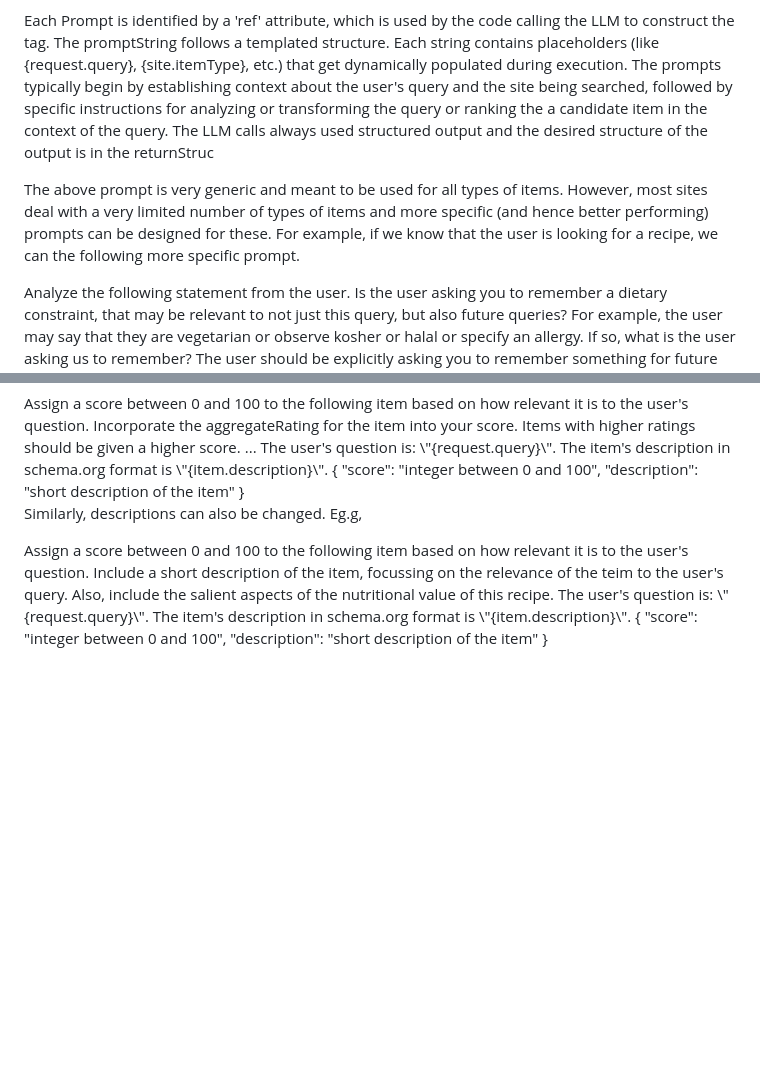
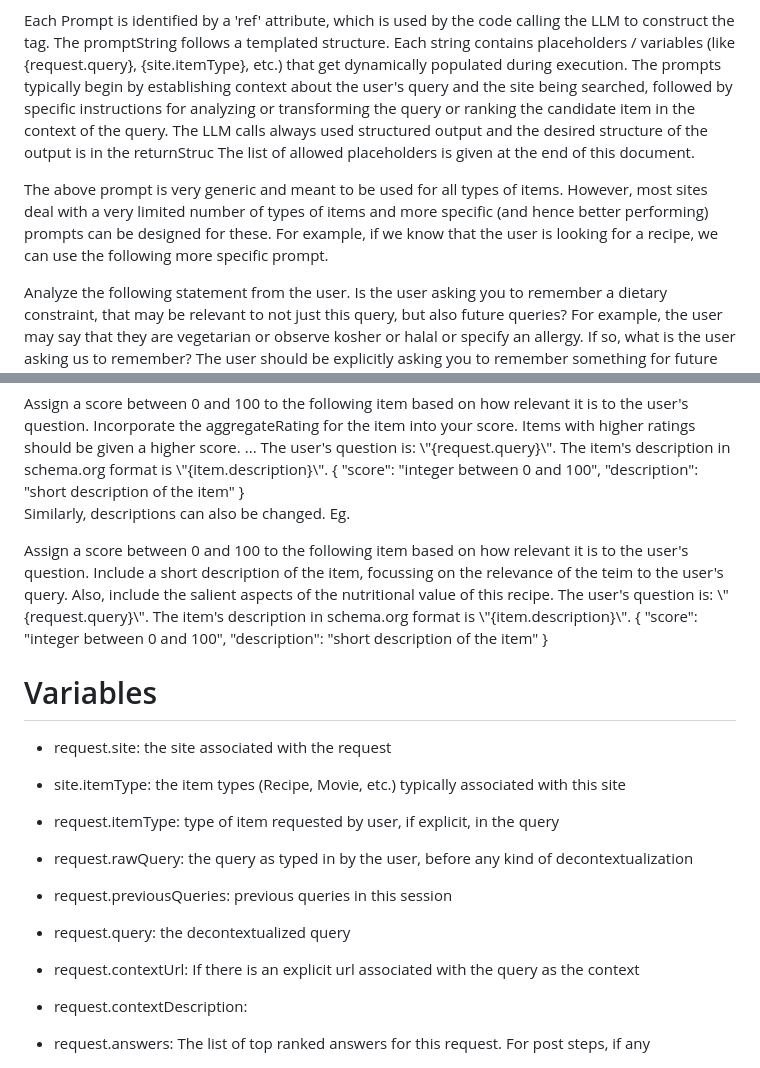
Before and after one commit to medhabelwadi/NLWeb, a Markdown page: docs/Prompts.md, 2 parts joined by grey strips. Drawn GitHub-style; blank space fills up the shorter version.

Commit message:
More documentation
More documentation

```diff
--- a/docs/Prompts.md
+++ b/docs/Prompts.md
@@ -42,19 +42,20 @@ by changing these prompts.
 
 Each <tag>Prompt</tag> is identified by a 'ref' attribute, which is used
 by the code calling the LLM to construct the tag. The <tag>promptString</tag>
-follows a templated structure. Each string contains placeholders
+follows a templated structure. Each string contains placeholders / variables
 (like {request.query}, {site.itemType}, etc.) that get dynamically populated
 during execution. The prompts typically begin by establishing context about
 the user's query and the site being searched, followed by specific instructions
-for analyzing or transforming the query or ranking the a candidate item
+for analyzing or transforming the query or ranking the candidate item
 in the context of the query. The LLM calls always used structured output
 and the desired structure of the output is in the <tag>returnStruc</tag>
+The list of allowed placeholders is given at the end of this document.
 
 The above prompt is very generic and meant to be used for all types of
 items. However, most sites deal with a very limited number of types of items
 and more specific (and hence better performing) prompts can be designed
 for these. For example, if we know that the user is looking for a recipe,
-we can the following more specific prompt.
+we can use the following more specific prompt.
 
   <Recipe>
     <Prompt ref="DetectMemoryRequestPrompt">
@@ -122,7 +123,7 @@ asks the LLM to factor this in. E.g.,
       </returnStruc>
    </Prompt>
 
-Similarly, descriptions can also be changed. Eg.g,
+Similarly, descriptions can also be changed. Eg.
 
  <Recipe>
    <Prompt ref="RankingPrompt">
@@ -141,3 +142,21 @@ Similarly, descriptions can also be changed. Eg.g,
       </returnStruc>
    </Prompt>
  </Recipe>
+
+
+
+# Variables
+
+ - request.site: the site associated with the request
+
+ - site.itemType: the item types (Recipe, Movie, etc.) typically associated with this site
+ - request.itemType: type of item requested by user, if explicit, in the query
+
+ - request.rawQuery: the query as typed in by the user, before any kind of decontextualization
+ - request.previousQueries: previous queries in this session
+ - request.query: the decontextualized query
+
+ - request.contextUrl: If there is an explicit url associated with the query as the context
+ - request.contextDescription:
+
+ - request.answers: The list of top ranked answers for this request. For post steps, if any
```
Also changed, not shown: README.md (+21 -7 lines), docs/ControlFlow.md (added, +53 -0 lines).
